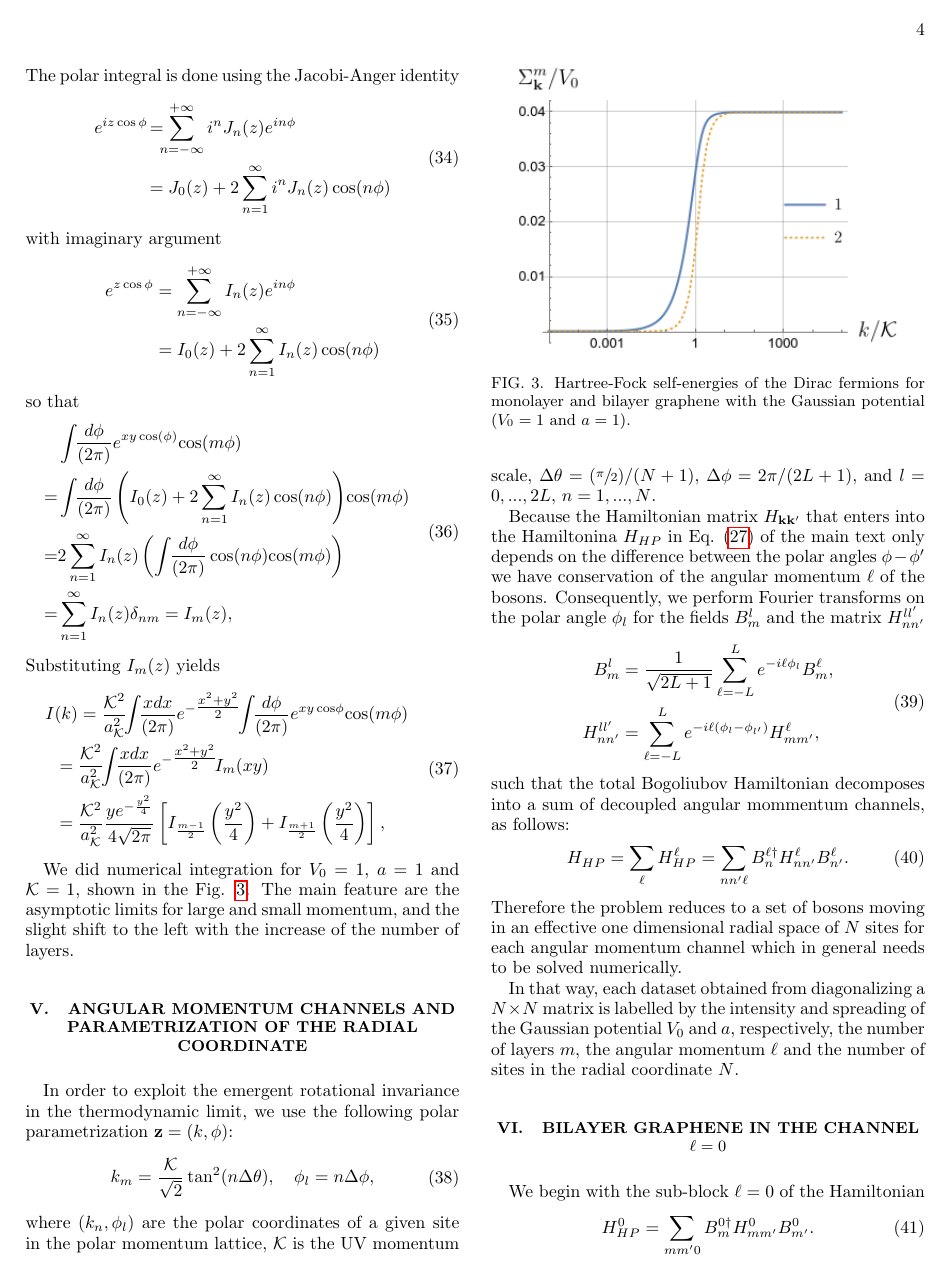
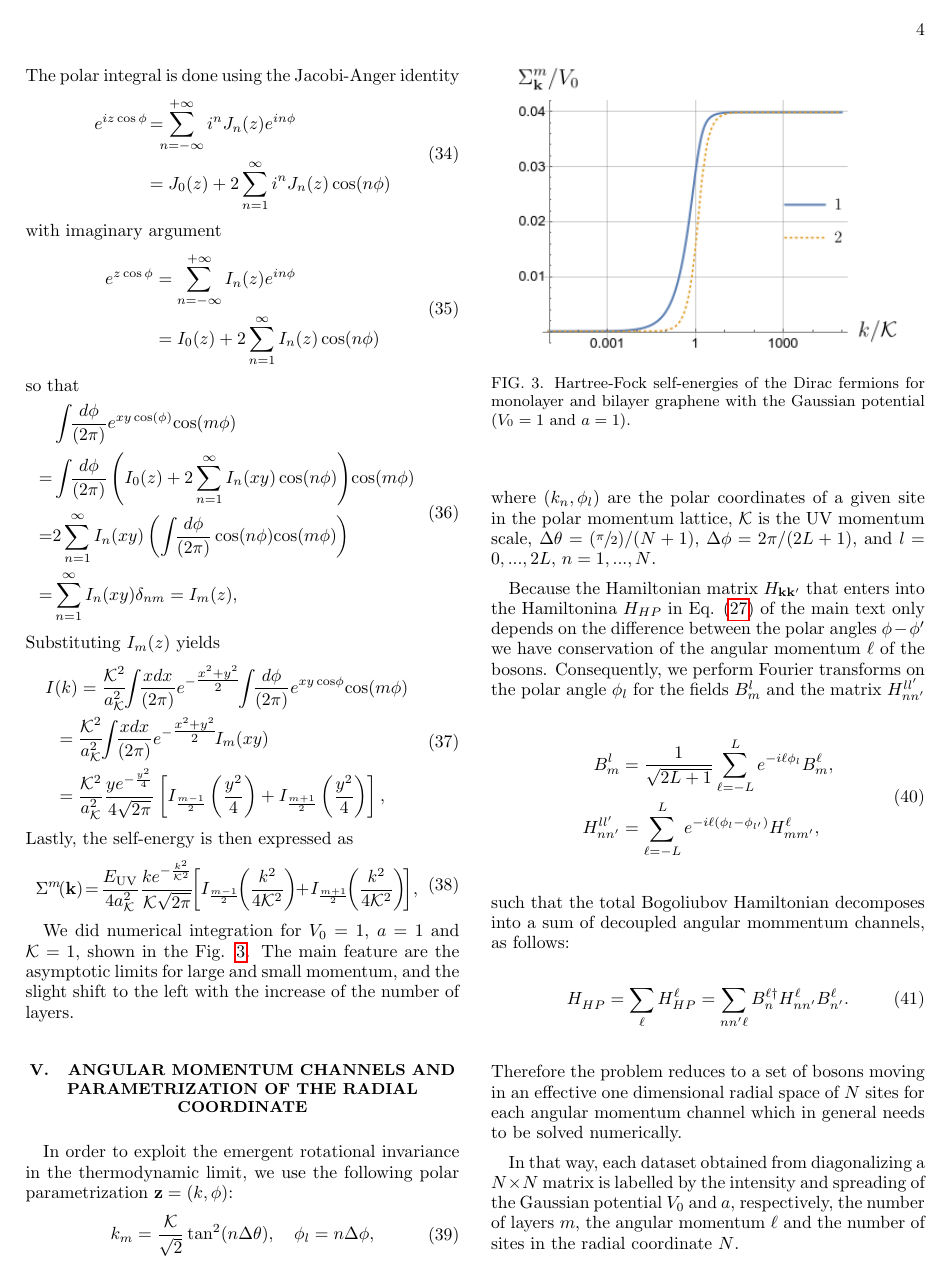
Before and after one commit to sfmantillas/BilayerReport, a LaTeX paper (MultiLayer.tex): page 4 of 5. Compiled offline with pdfLaTeX.

Commit message:
Description of the analytic calculation of the self-energy

```diff
--- a/MultiLayer.tex
+++ b/MultiLayer.tex
@@ -797,17 +806,17 @@ e^{xy \cos(\phi)}
 \int \!\! \frac{d\phi }{(2\pi)}
 \left(
 I_{0}(z) +
-2\sum_{n=1}^{\infty}I_{n}(z)\cos(n\phi)
+2\sum_{n=1}^{\infty}I_{n}(xy)\cos(n\phi)
 \right)
 \! \cos(m\phi)
 \\=&
-2\sum_{n=1}^{\infty}I_{n}(z)
+2\sum_{n=1}^{\infty}I_{n}(xy)
 \left(
 \int \!\! \frac{d\phi }{(2\pi)}
 \cos(n\phi)\! \cos(m\phi)
 \right)
 \\=&
-\sum_{n=1}^{\infty}I_{n}(z) \delta_{nm}
+\sum_{n=1}^{\infty}I_{n}(xy) \delta_{nm}
 = I_{m}(z)
 ,
 \end{split}
@@ -836,7 +845,26 @@ I_{\frac{m+1}{2}}\left(\frac{y^{2}}{4}\right)
 ,
 \end{split}
 \end{equation}
-
+Lastly, the self-energy is then expressed as
+\begin{equation}
+\begin{split}
+&\Sigma^{m}\!(\mathbf{k })
+\! = \!
+\frac{E_{\mathrm{UV}}}{4a_{\mathcal{K}}^{2}}
+\frac{k e^{-\frac{k^{2}}{\mathcal{K}^{2}}}}{\mathcal{K}\sqrt{2\pi}}
+\!\!
+\left[
+I_{\frac{m-1}{2}}\!\!
+\left(\frac{k^{2}}{4\mathcal{K}^{2}}\right)
+\!\! + \!
+I_{\frac{m+1}{2}}\!\!
+\left(\frac{k^{2}}{4\mathcal{K}^{2}}\right)
+\!
+\right]
+\!
+,
+\end{split}
+\end{equation}
 
 We did numerical integration for $V_{0}=1$, $a=1$ and $\mathcal{K}=1$, shown in the Fig.  \ref{fig:Multilayer-Self-Energies}. The main feature are the asymptotic limits for large and small momentum, and the slight shift to the left with the increase of the number of layers.
 \begin{figure}[h]
```
Also changed, not shown: MultiLayer.pdf, MultiLayer.tex (31 more changed lines).
